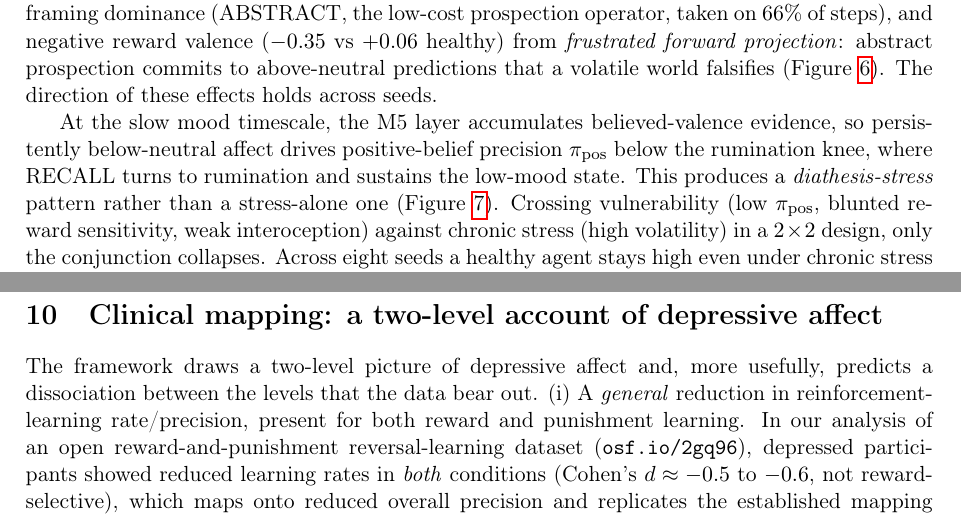
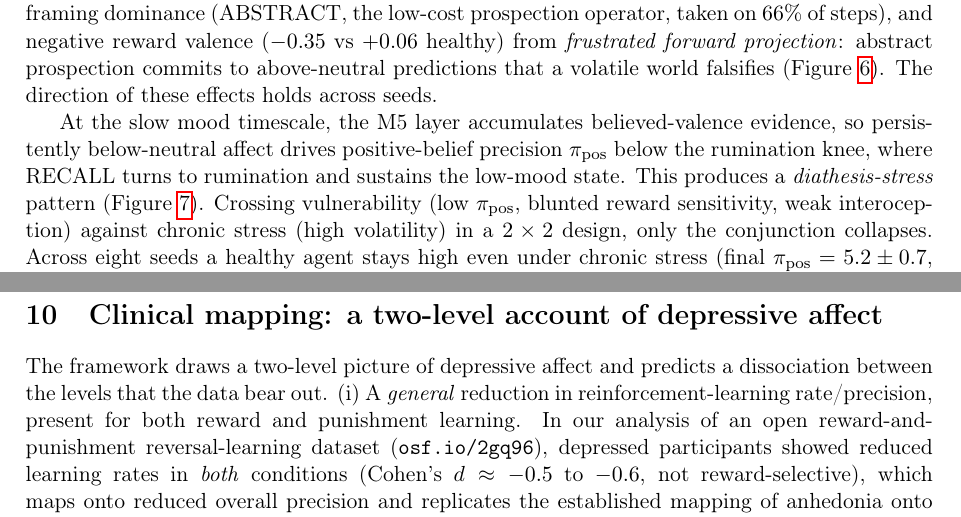
Before and after one commit to mahault/temporal-framing-model, a LaTeX paper (affective_valence_temporal_framing_unified.tex): two parts of pages 11 and 20 of 24, joined at a grey line, cut so that both start at the same text. Compiled offline with pdfLaTeX.

Commit message:
Wording pass on new prose

```diff
--- a/affective_valence_temporal_framing_unified.tex
+++ b/affective_valence_temporal_framing_unified.tex
@@ -554,8 +554,7 @@ prospection commits to above-neutral predictions that a volatile world falsifies
 At the slow mood timescale, the M5 layer accumulates believed-valence evidence, so
 persistently below-neutral affect drives positive-belief precision $\pi_{\text{pos}}$
 below the rumination knee, where RECALL turns to rumination and sustains the low-mood
-state. This produces a \emph{diathesis-stress} pattern rather than a stress-alone one
-(Figure~\ref{fig:mood}). Crossing vulnerability (low $\pi_{\text{pos}}$, blunted reward
+state. This produces a \emph{diathesis-stress} pattern (Figure~\ref{fig:mood}). Crossing vulnerability (low $\pi_{\text{pos}}$, blunted reward
 sensitivity, weak interoception) against chronic stress (high volatility) in a $2\times2$
 design, only the conjunction collapses. Across eight seeds a healthy agent stays high
 even under chronic stress (final $\pi_{\text{pos}}=5.2\pm0.7$, depressed in $0/8$),
@@ -870,8 +869,8 @@ Hedonic asymmetry ($c_{\text{pos}}\!\neq\!c_{\text{neg}}$) & generative & blunte
 \end{table}
 
 \section{Clinical mapping: a two-level account of depressive affect}\label{sec:clinical}
-The framework draws a two-level picture of depressive affect and, more usefully,
-predicts a dissociation between the levels that the data bear out. (i) A \emph{general}
+The framework draws a two-level picture of depressive affect and predicts a
+dissociation between the levels that the data bear out. (i) A \emph{general}
 reduction in reinforcement-learning rate/precision, present for both reward and
 punishment learning. In our analysis of an open reward-and-punishment reversal-learning
 dataset (\texttt{osf.io/2gq96}), depressed participants showed reduced learning rates in
```
Also changed, not shown: affective_valence_temporal_framing_unified.tex (4 more changed lines).
